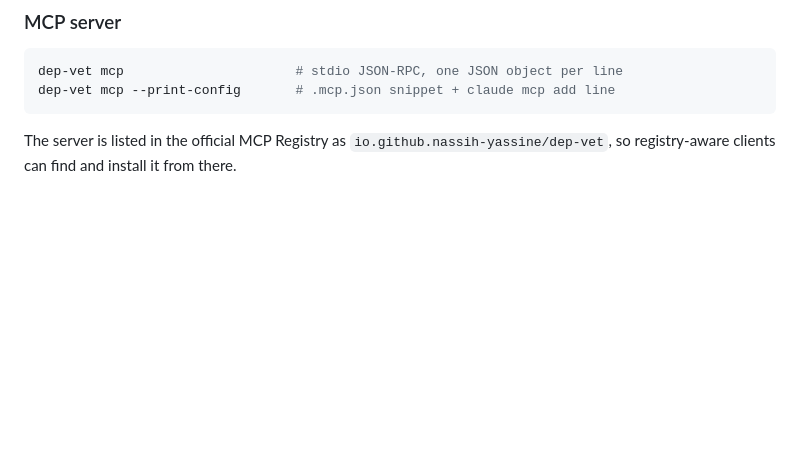
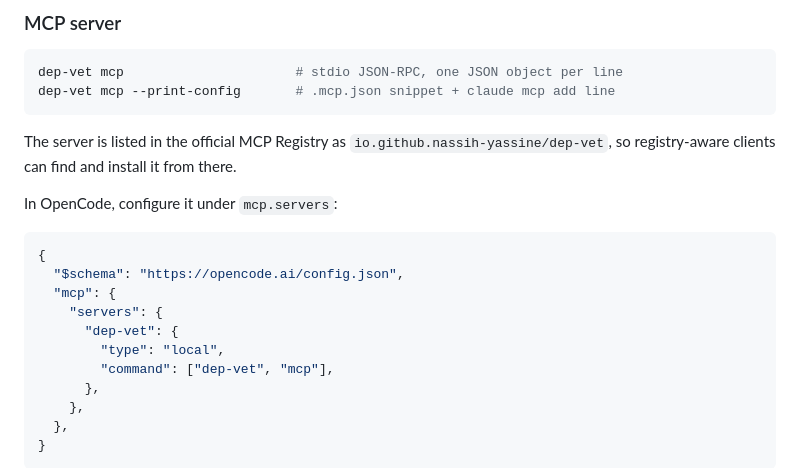
Before and after one commit to nassih-yassine/Dep-Vet, a Markdown page: README.md, the part around one of its changes. GitHub-like rendering; blank space fills up the shorter version.

````diff
--- a/README.md
+++ b/README.md
@@ -1193,3 +1193,19 @@ The server is listed in the official MCP Registry as
 `io.github.nassih-yassine/dep-vet`, so registry-aware clients can find and
 install it from there.
 
+In OpenCode, configure it under `mcp.servers`:
+
+```jsonc title="opencode.jsonc"
+{
+  "$schema": "https://opencode.ai/config.json",
+  "mcp": {
+    "servers": {
+      "dep-vet": {
+        "type": "local",
+        "command": ["dep-vet", "mcp"],
+      },
+    },
+  },
+}
+```
+
````
Also changed, not shown: other parts of README.md (+4 -0 lines), assets/demo-opencode.gif (added).
